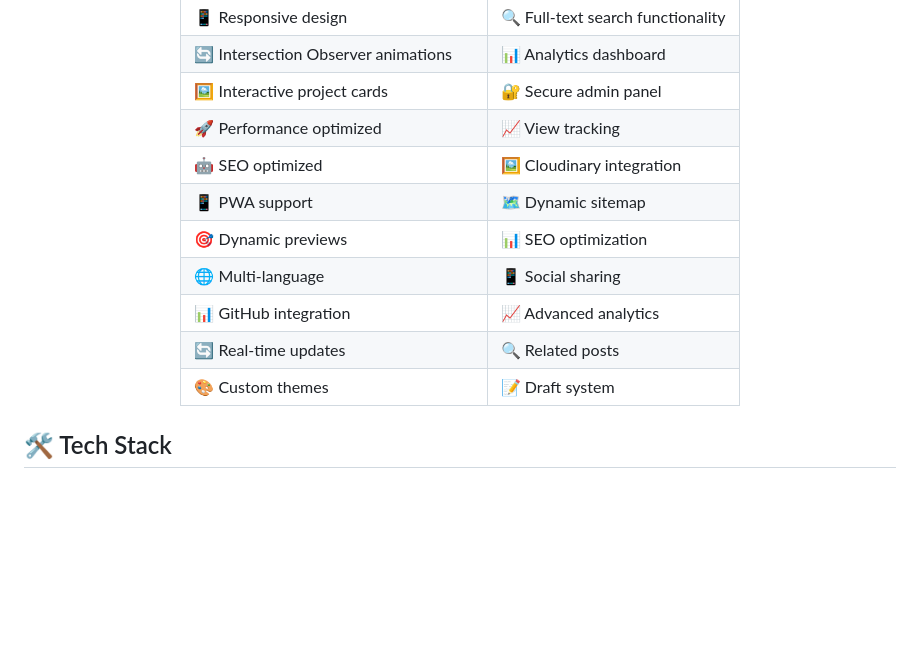
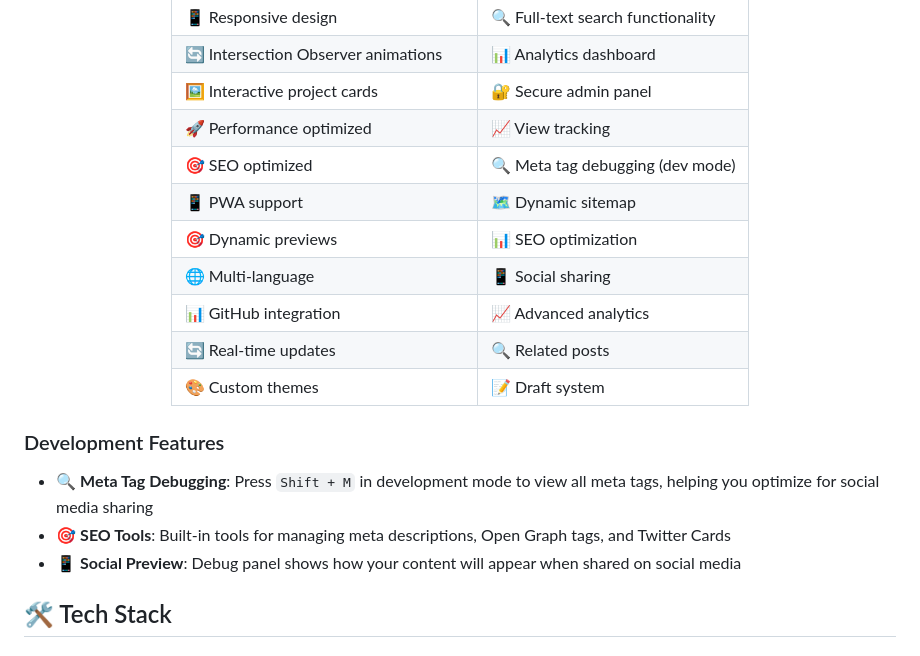
Before and after one commit to ShalomObongo/Shalom_portfolio, a Markdown page: README.md, the part around the change. Drawn GitHub-style; blank space fills up the shorter version.

```diff
--- a/README.md
+++ b/README.md
@@ -49,7 +49,7 @@
 | 🔄 Intersection Observer animations | 📊 Analytics dashboard |
 | 🖼️ Interactive project cards | 🔐 Secure admin panel |
 | 🚀 Performance optimized | 📈 View tracking |
-| 🤖 SEO optimized | 🖼️ Cloudinary integration |
+| 🎯 SEO optimized | 🔍 Meta tag debugging (dev mode) | Cloudinary Integration
 | 📱 PWA support | 🗺️ Dynamic sitemap |
 | 🎯 Dynamic previews | 📊 SEO optimization |
 | 🌐 Multi-language | 📱 Social sharing |
@@ -58,6 +58,12 @@
 | 🎨 Custom themes | 📝 Draft system |
 
 </div>
+
+### Development Features
+
+- 🔍 **Meta Tag Debugging**: Press `Shift + M` in development mode to view all meta tags, helping you optimize for social media sharing
+- 🎯 **SEO Tools**: Built-in tools for managing meta descriptions, Open Graph tags, and Twitter Cards
+- 📱 **Social Preview**: Debug panel shows how your content will appear when shared on social media
 
 ## 🛠️ Tech Stack
 
```
